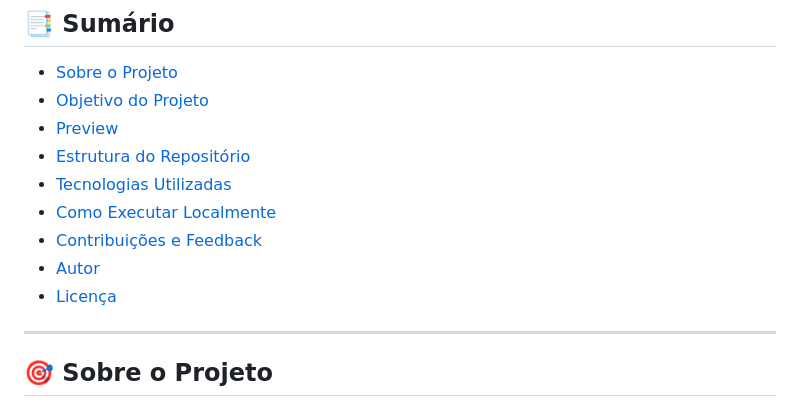
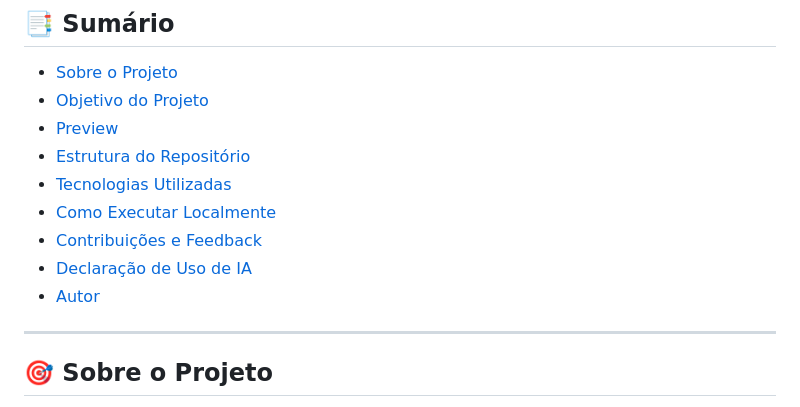
Before and after one commit to thedrads/portfolio-alura, a Markdown page: README.md, the part around one of its changes. Rendered like a GitHub page.

```diff
--- a/README.md
+++ b/README.md
@@ -19,7 +19,7 @@
 - [Como Executar Localmente](#-como-executar-localmente)
 - [Contribuições e Feedback](#-contribuições-e-feedback)
+- [Declaração de Uso de IA](#-declaração-de-uso-de-ia)
 - [Autor](#-autor)
-- [Licença](#-licença)
 
 ---
 
```
Also changed, not shown: other parts of README.md (+2 -2 lines).
